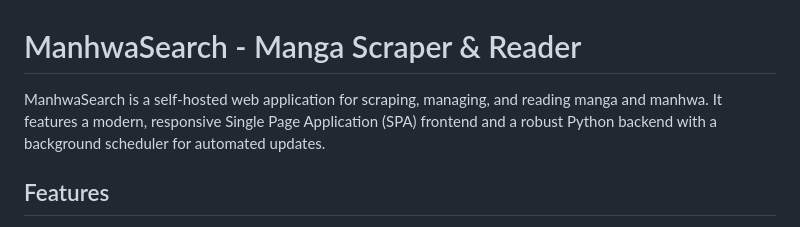
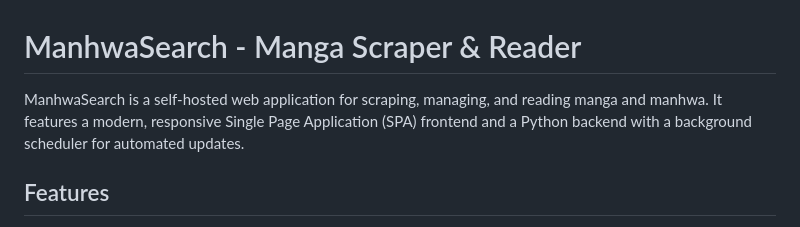
Before and after one commit to Pomilon/ManhwaSearch, a Markdown page: README.md, the part around the change. Drawn GitHub-style.

```diff
--- a/README.md
+++ b/README.md
@@ -1,6 +1,6 @@
 # ManhwaSearch - Manga Scraper & Reader
 
-ManhwaSearch is a self-hosted web application for scraping, managing, and reading manga and manhwa. It features a modern, responsive Single Page Application (SPA) frontend and a robust Python backend with a background scheduler for automated updates.
+ManhwaSearch is a self-hosted web application for scraping, managing, and reading manga and manhwa. It features a modern, responsive Single Page Application (SPA) frontend and a Python backend with a background scheduler for automated updates.
 
 ## Features
 
```
